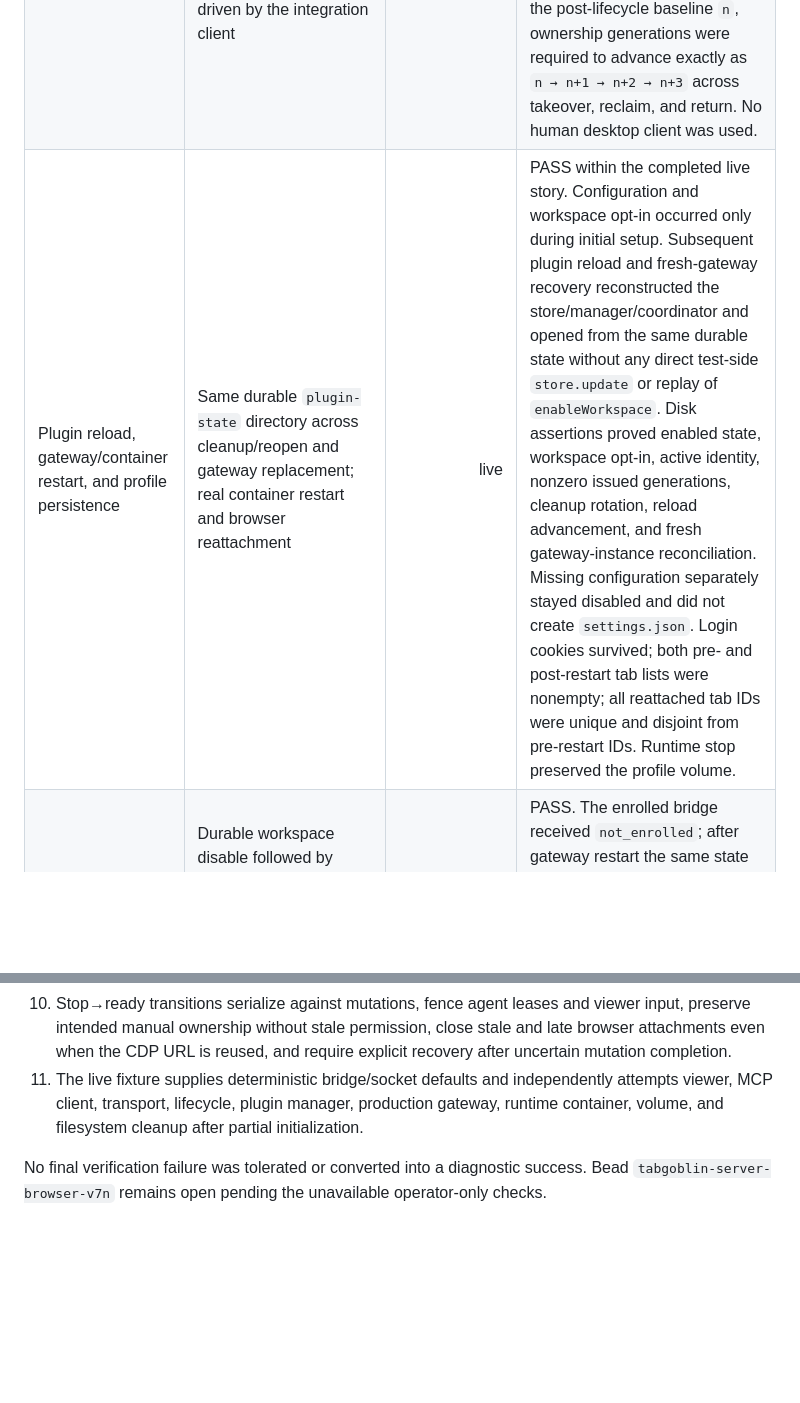
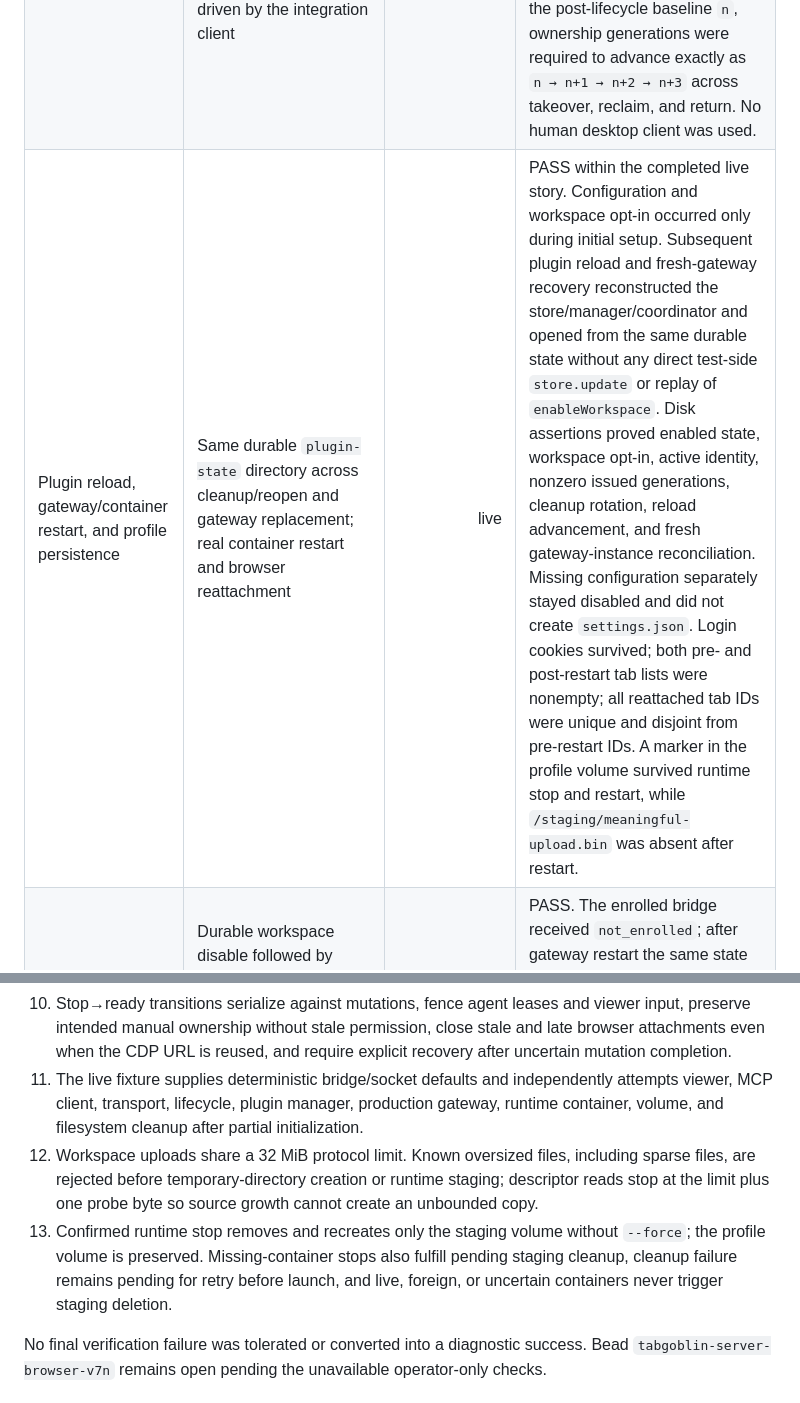
Before and after one commit to ChandraLiuswanto/tab-goblin, a Markdown page: docs/acceptance/2026-09-12-evidence.md, 2 parts joined by grey strips. Drawn GitHub-style; blank space fills up the shorter version.

```diff
--- a/docs/acceptance/2026-09-12-evidence.md
+++ b/docs/acceptance/2026-09-12-evidence.md
@@ -27,7 +27,7 @@ The classification column intentionally uses only **live**, **emulated**, or **u
 | All 25 MCP tools over the real bridge | Real `StdioClientTransport` child connected through the Unix admin socket to the gateway and container. The test asserts that its invoked-name set equals `TOOL_NAMES`. | live | PASS. Every tool completed successfully. Back navigation moved from the Upload page to the distinct Second page. Upload selected a 10-byte binary file, reported its exact name and size in Chromium, submitted it through the page, and the fixture reported the exact received bytes as `0001020a0d417f80feff`. |
 | Agent fixture and security story | Enroll, start, snapshot, fill, type, select, drag, click, login, text, screenshot, logs, redacted network records, evaluate, and tab lifecycle through real MCP calls | live | PASS. Authenticated fixture state was observed. Network URLs omitted query secrets and fragments. Enrollment binding carried the exact request nonce and scope; a valid enrollment failed with `auth_failed` outside its workspace, and enrollment nonces were absent from persisted plugin configuration. |
 | Desktop viewer takeover story | Real viewer HTTP server and authenticated RFB 3.8 WebSocket handshake driven by the integration client | emulated | PASS. One-use pairing, view-only input suppression, lease drain, takeover, `manual_control`, manual key entry, contention, reclaim, return, stale-ref rejection, fresh-ref change, and agent-visible manual text all executed. From the post-lifecycle baseline `n`, ownership generations were required to advance exactly as `n → n+1 → n+2 → n+3` across takeover, reclaim, and return. No human desktop client was used. |
-| Plugin reload, gateway/container restart, and profile persistence | Same durable `plugin-state` directory across cleanup/reopen and gateway replacement; real container restart and browser reattachment | live | PASS within the completed live story. Configuration and workspace opt-in occurred only during initial setup. Subsequent plugin reload and fresh-gateway recovery reconstructed the store/manager/coordinator and opened from the same durable state without any direct test-side `store.update` or replay of `enableWorkspace`. Disk assertions proved enabled state, workspace opt-in, active identity, nonzero issued generations, cleanup rotation, reload advancement, and fresh gateway-instance reconciliation. Missing configuration separately stayed disabled and did not create `settings.json`. Login cookies survived; both pre- and post-restart tab lists were nonempty; all reattached tab IDs were unique and disjoint from pre-restart IDs. Runtime stop preserved the profile volume. |
+| Plugin reload, gateway/container restart, and profile persistence | Same durable `plugin-state` directory across cleanup/reopen and gateway replacement; real container restart and browser reattachment | live | PASS within the completed live story. Configuration and workspace opt-in occurred only during initial setup. Subsequent plugin reload and fresh-gateway recovery reconstructed the store/manager/coordinator and opened from the same durable state without any direct test-side `store.update` or replay of `enableWorkspace`. Disk assertions proved enabled state, workspace opt-in, active identity, nonzero issued generations, cleanup rotation, reload advancement, and fresh gateway-instance reconciliation. Missing configuration separately stayed disabled and did not create `settings.json`. Login cookies survived; both pre- and post-restart tab lists were nonempty; all reattached tab IDs were unique and disjoint from pre-restart IDs. A marker in the profile volume survived runtime stop and restart, while `/staging/meaningful-upload.bin` was absent after restart. |
 | Explicit workspace opt-out | Durable workspace disable followed by bridge rejection, gateway replacement, and another open attempt using the same plugin state | live | PASS. The enrolled bridge received `not_enrolled`; after gateway restart the same state did not reopen a session, the workspace cwd remained absent from `enabledWorkspaceCwds`, and its workspace tombstone remained in `revokedWorkspaceIds`. |
 | Multi-viewer contention and recovery | Two authenticated viewer WebSockets; takeover denial, explicit reclaim, disconnect/reconnect, synthesized key-release path, and return to agent | emulated | PASS. The behavior, activity records, and strict ownership generation progression were verified. Network loss was synthesized locally rather than tested over a real phone connection. |
 | Workspace separation and cleanup | Two workspace IDs, cross-scope request, bounded teardown, and post-run Podman/tmp inspection | live | PASS. Cross-scope authorization failed. No `tabgoblin-t16-*` temporary directory, container, or volume remained after the final run. Unrelated pre-existing resources were not modified. |
@@ -58,6 +60,8 @@ The classification column intentionally uses only **live**, **emulated**, or **u
 9. Runtime stop uses one absolute 30-second deadline across discovery, graceful stop, and removal. Near-deadline completion succeeds, while insufficient remaining graceful-stop time returns non-retryable `timeout_uncertain` and never reports stop success.
 10. Stop→ready transitions serialize against mutations, fence agent leases and viewer input, preserve intended manual ownership without stale permission, close stale and late browser attachments even when the CDP URL is reused, and require explicit recovery after uncertain mutation completion.
 11. The live fixture supplies deterministic bridge/socket defaults and independently attempts viewer, MCP client, transport, lifecycle, plugin manager, production gateway, runtime container, volume, and filesystem cleanup after partial initialization.
+12. Workspace uploads share a 32 MiB protocol limit. Known oversized files, including sparse files, are rejected before temporary-directory creation or runtime staging; descriptor reads stop at the limit plus one probe byte so source growth cannot create an unbounded copy.
+13. Confirmed runtime stop removes and recreates only the staging volume without `--force`; the profile volume is preserved. Missing-container stops also fulfill pending staging cleanup, cleanup failure remains pending for retry before launch, and live, foreign, or uncertain containers never trigger staging deletion.
 
 No final verification failure was tolerated or converted into a diagnostic success. Bead `tabgoblin-server-browser-v7n` remains open pending the unavailable operator-only checks.
 
```
Also changed, not shown: other parts of docs/acceptance/2026-09-12-evidence.md (+6 -4 lines).
